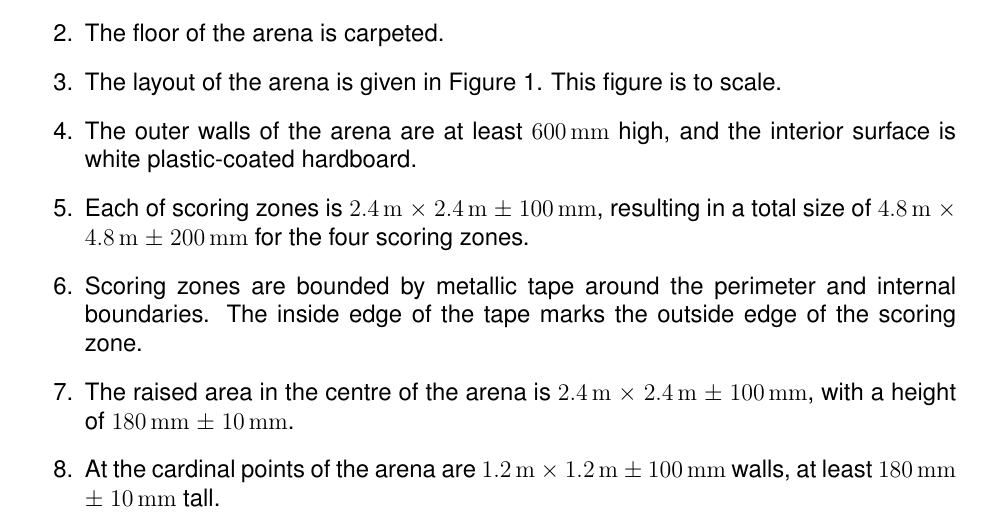
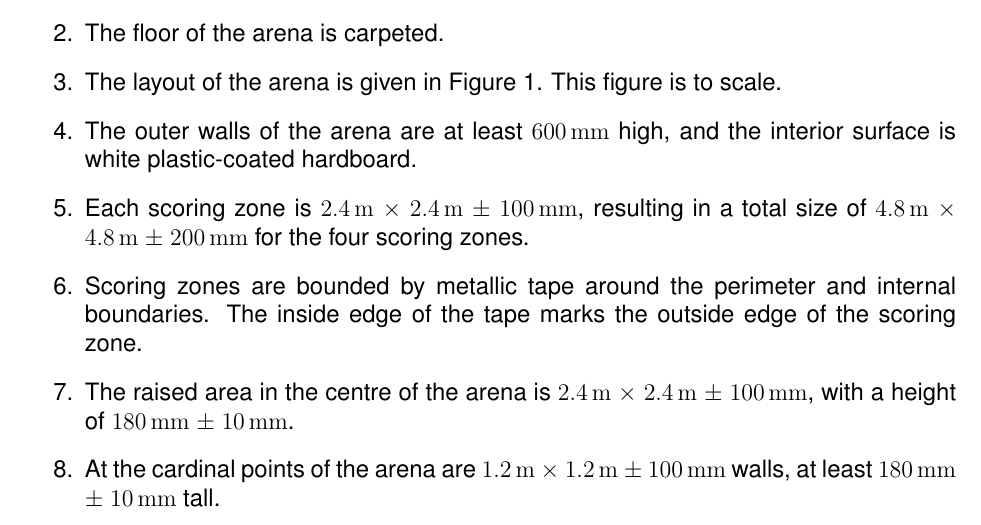
Before and after one commit to sourcebots/smallpeice-rules, a LaTeX document (rules.tex, which reads specs.tex): part of page 5 of 6, cut so that both start at the same text. Compiled offline with pdfLaTeX.

Commit message:
Many word? Few do!

```diff
--- a/specs.tex
+++ b/specs.tex
@@ -14,7 +14,7 @@
         figure is to scale.
   \item The outer walls of the arena are at least \SI{600}{mm} high, and the
         interior surface is white plastic-coated hardboard.
-  \item Each of scoring zones is \SI{2.4}{m} $\times$ \SI{2.4}{m} $\pm$ \SI{100}{mm},
+  \item Each scoring zone is \SI{2.4}{m} $\times$ \SI{2.4}{m} $\pm$ \SI{100}{mm},
         resulting in a total size of \SI{4.8}{m} $\times$ \SI{4.8}{m} $\pm$ \SI{200}{mm}
         for the four scoring zones.
   \item Scoring zones are bounded by metallic tape around the perimeter
```
